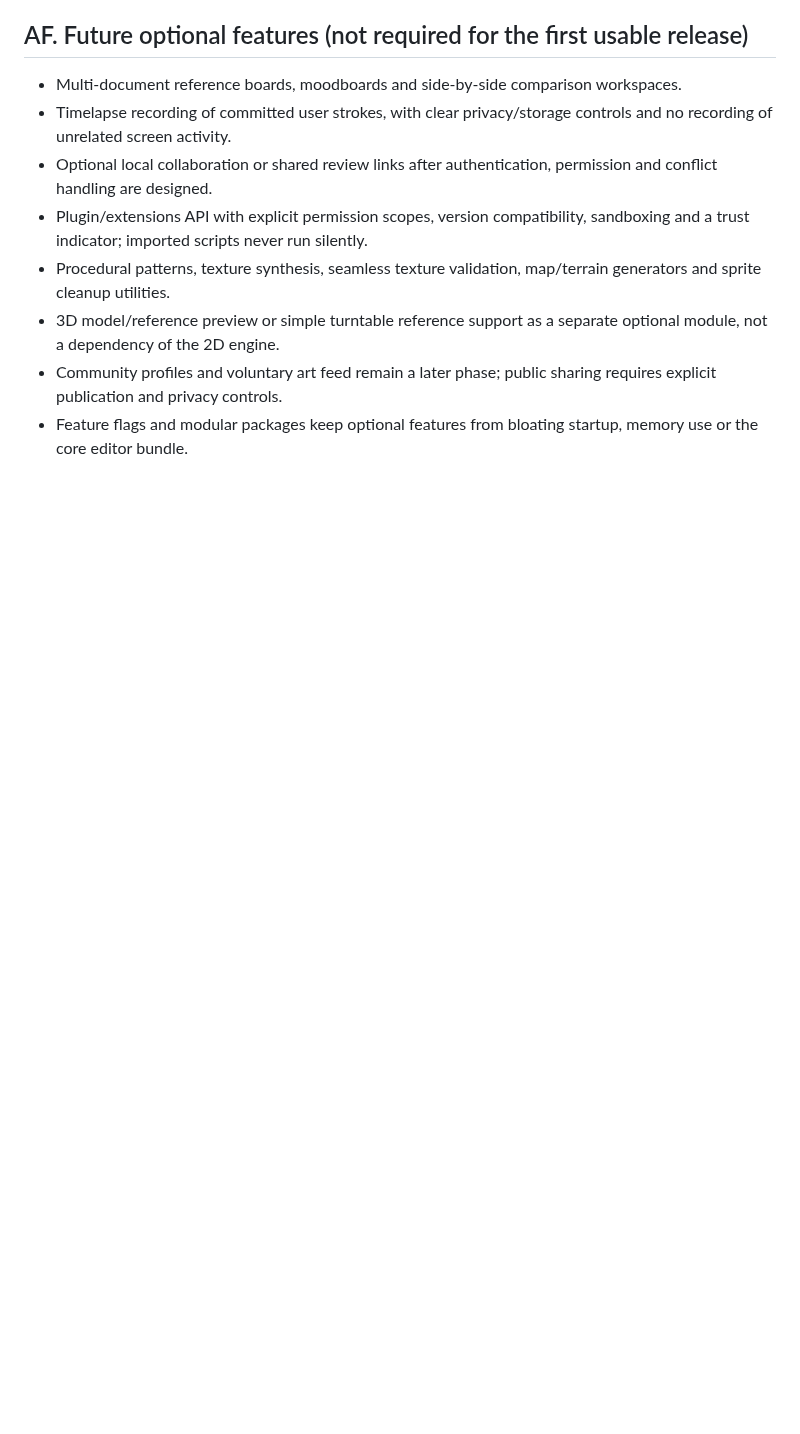
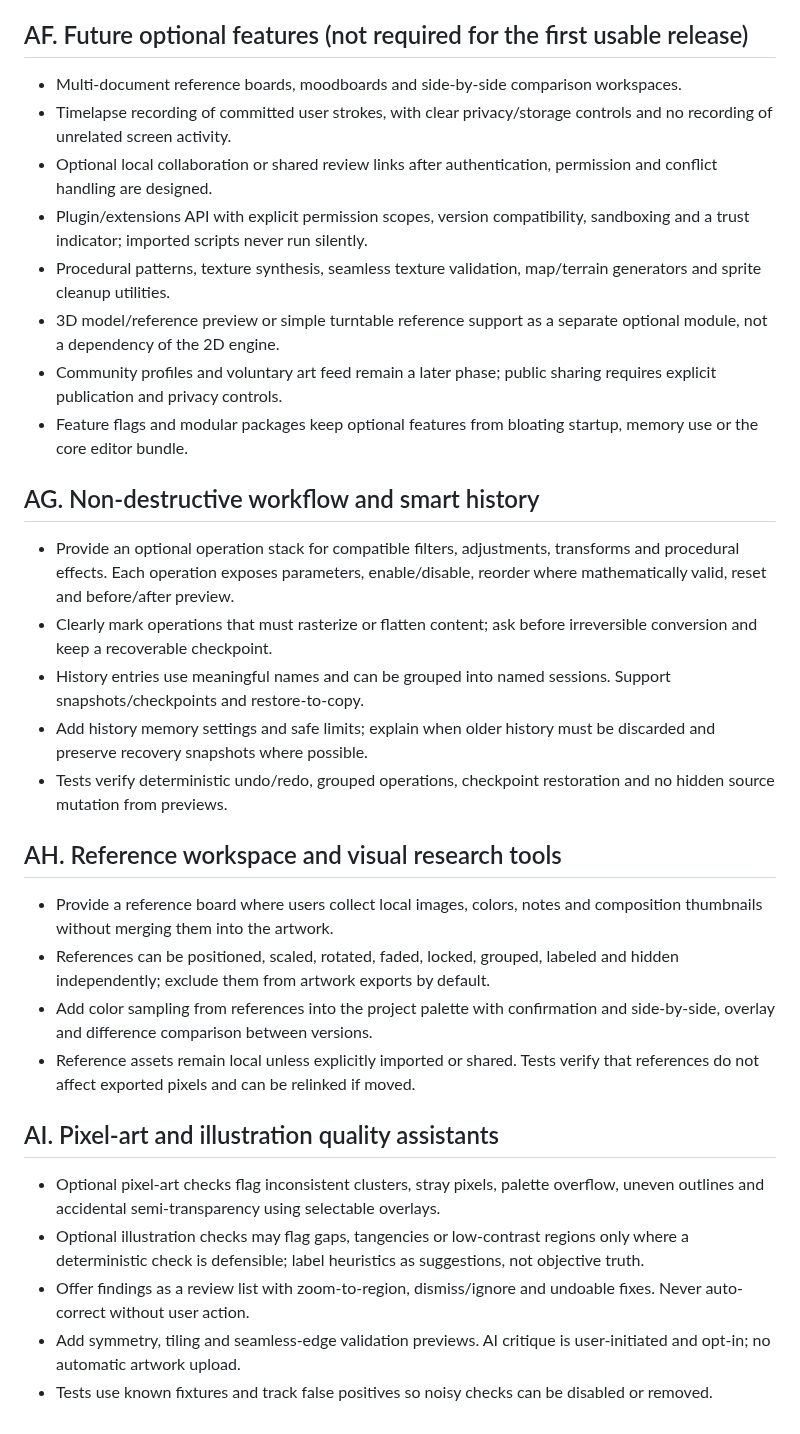
Before and after one commit to gavilandavid89-pixel/PixelForge-Ai, a Markdown page: docs/FEATURE_SPEC.md, the part around the change. Rendered like a GitHub page; blank space fills up the shorter version.

Commit message:
Add non-destructive history, reference boards and optional artwork validation

```diff
--- a/docs/FEATURE_SPEC.md
+++ b/docs/FEATURE_SPEC.md
@@ -421,3 +421,27 @@ This is the capability checklist, not a promise that every item already exists.
 - 3D model/reference preview or simple turntable reference support as a separate optional module, not a dependency of the 2D engine.
 - Community profiles and voluntary art feed remain a later phase; public sharing requires explicit publication and privacy controls.
 - Feature flags and modular packages keep optional features from bloating startup, memory use or the core editor bundle.
+
+
+## AG. Non-destructive workflow and smart history
+
+- Provide an optional operation stack for compatible filters, adjustments, transforms and procedural effects. Each operation exposes parameters, enable/disable, reorder where mathematically valid, reset and before/after preview.
+- Clearly mark operations that must rasterize or flatten content; ask before irreversible conversion and keep a recoverable checkpoint.
+- History entries use meaningful names and can be grouped into named sessions. Support snapshots/checkpoints and restore-to-copy.
+- Add history memory settings and safe limits; explain when older history must be discarded and preserve recovery snapshots where possible.
+- Tests verify deterministic undo/redo, grouped operations, checkpoint restoration and no hidden source mutation from previews.
+
+## AH. Reference workspace and visual research tools
+
+- Provide a reference board where users collect local images, colors, notes and composition thumbnails without merging them into the artwork.
+- References can be positioned, scaled, rotated, faded, locked, grouped, labeled and hidden independently; exclude them from artwork exports by default.
+- Add color sampling from references into the project palette with confirmation and side-by-side, overlay and difference comparison between versions.
+- Reference assets remain local unless explicitly imported or shared. Tests verify that references do not affect exported pixels and can be relinked if moved.
+
+## AI. Pixel-art and illustration quality assistants
+
+- Optional pixel-art checks flag inconsistent clusters, stray pixels, palette overflow, uneven outlines and accidental semi-transparency using selectable overlays.
+- Optional illustration checks may flag gaps, tangencies or low-contrast regions only where a deterministic check is defensible; label heuristics as suggestions, not objective truth.
+- Offer findings as a review list with zoom-to-region, dismiss/ignore and undoable fixes. Never auto-correct without user action.
+- Add symmetry, tiling and seamless-edge validation previews. AI critique is user-initiated and opt-in; no automatic artwork upload.
+- Tests use known fixtures and track false positives so noisy checks can be disabled or removed.
```
